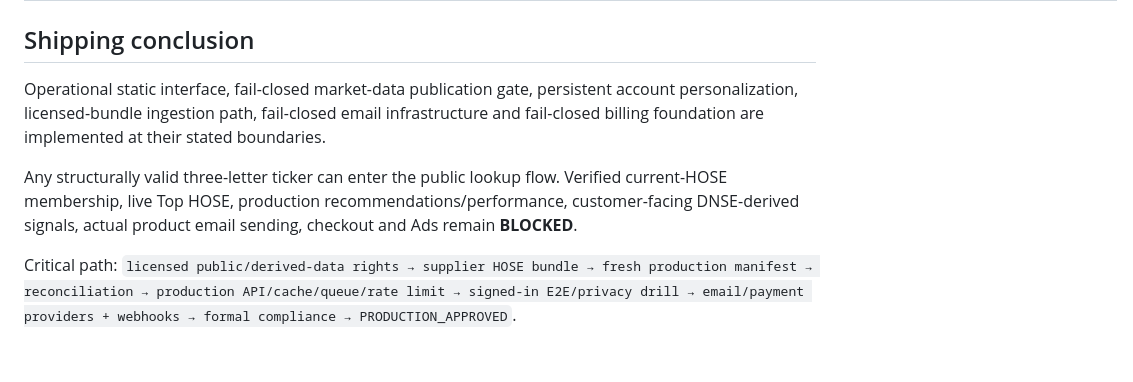
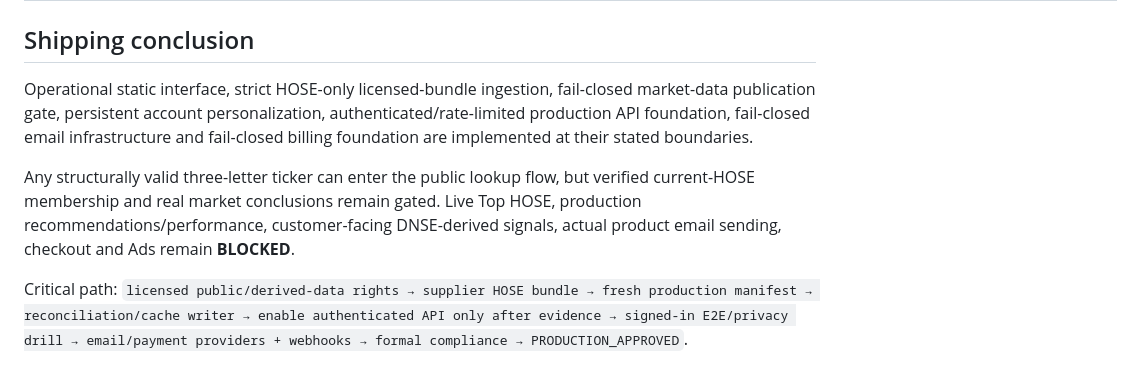
Before and after one commit to nguyenlinhns-arch/stockradar, a Markdown page: STOCKRADAR_BUILD_STATUS.md, the part around one of its changes. Rendered like a GitHub page.

```diff
--- a/STOCKRADAR_BUILD_STATUS.md
+++ b/STOCKRADAR_BUILD_STATUS.md
@@ -39,8 +40,8 @@ Updated: 2026-09-03 UTC. Allowed states: `NOT_STARTED`, `IN_PROGRESS`, `BLOCKED`
 
 ## Shipping conclusion
 
-Operational static interface, fail-closed market-data publication gate, persistent account personalization, licensed-bundle ingestion path, fail-closed email infrastructure and fail-closed billing foundation are implemented at their stated boundaries.
+Operational static interface, strict HOSE-only licensed-bundle ingestion, fail-closed market-data publication gate, persistent account personalization, authenticated/rate-limited production API foundation, fail-closed email infrastructure and fail-closed billing foundation are implemented at their stated boundaries.
 
-Any structurally valid three-letter ticker can enter the public lookup flow. Verified current-HOSE membership, live Top HOSE, production recommendations/performance, customer-facing DNSE-derived signals, actual product email sending, checkout and Ads remain **BLOCKED**.
+Any structurally valid three-letter ticker can enter the public lookup flow, but verified current-HOSE membership and real market conclusions remain gated. Live Top HOSE, production recommendations/performance, customer-facing DNSE-derived signals, actual product email sending, checkout and Ads remain **BLOCKED**.
 
-Critical path: `licensed public/derived-data rights → supplier HOSE bundle → fresh production manifest → reconciliation → production API/cache/queue/rate limit → signed-in E2E/privacy drill → email/payment providers + webhooks → formal compliance → PRODUCTION_APPROVED`.
+Critical path: `licensed public/derived-data rights → supplier HOSE bundle → fresh production manifest → reconciliation/cache writer → enable authenticated API only after evidence → signed-in E2E/privacy drill → email/payment providers + webhooks → formal compliance → PRODUCTION_APPROVED`.
```
Also changed, not shown: other parts of STOCKRADAR_BUILD_STATUS.md (+5 -4 lines).
